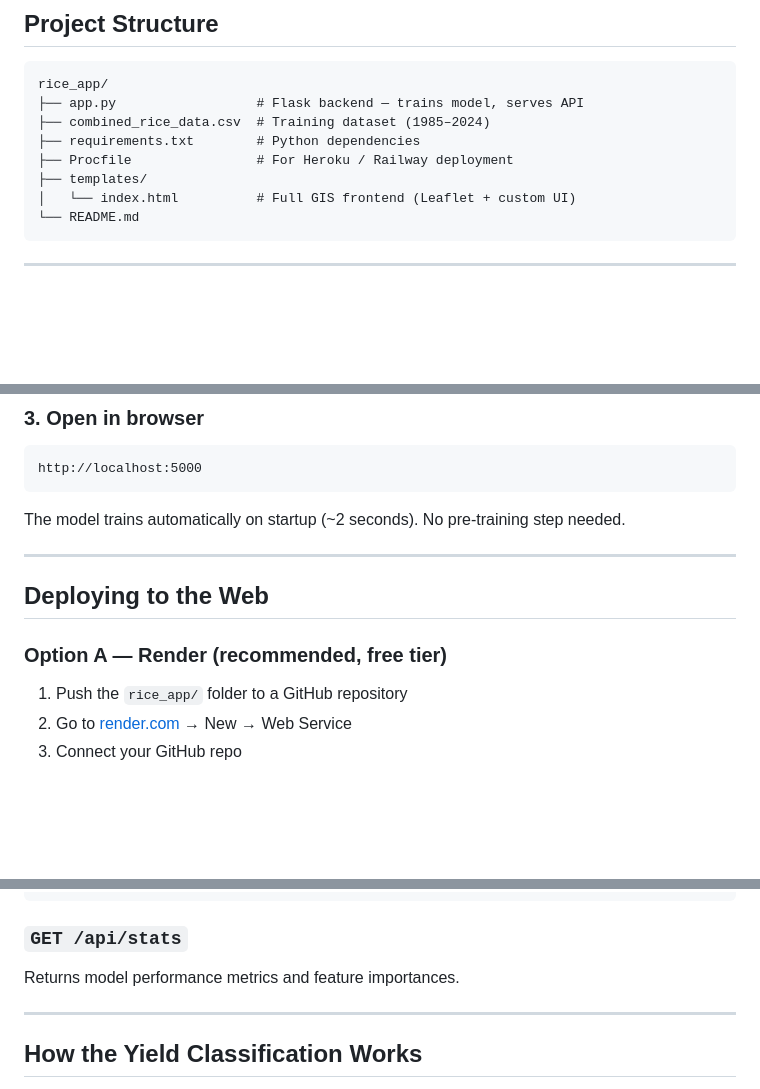
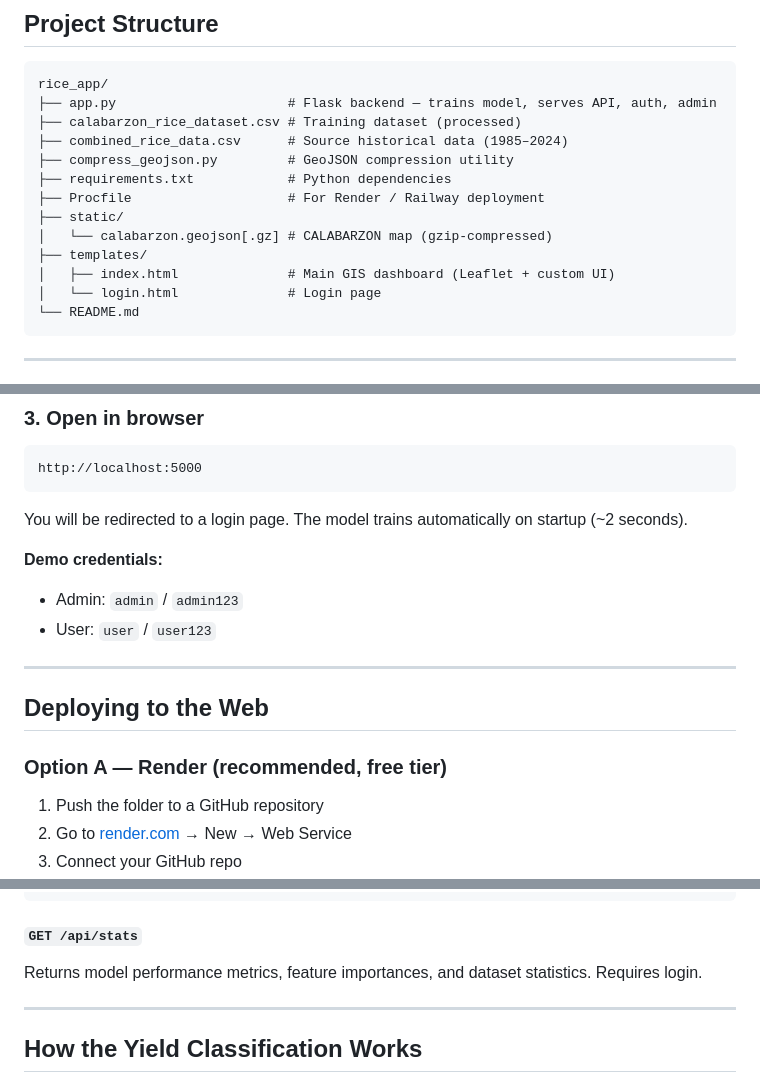
Before and after one commit to JeremyTDV/RiceYieldPrediction, a Markdown page: README.md, 3 parts joined by grey strips. GitHub-like rendering; blank space fills up the shorter version.

````diff
--- a/README.md
+++ b/README.md
@@ -8,12 +8,17 @@ A full-stack web GIS application that uses a trained **Random Forest** model to
 
 ```
 rice_app/
-├── app.py                  # Flask backend — trains model, serves API
-├── combined_rice_data.csv  # Training dataset (1985–2024)
-├── requirements.txt        # Python dependencies
-├── Procfile                # For Heroku / Railway deployment
+├── app.py                      # Flask backend — trains model, serves API, auth, admin
+├── calabarzon_rice_dataset.csv # Training dataset (processed)
+├── combined_rice_data.csv      # Source historical data (1985–2024)
+├── compress_geojson.py         # GeoJSON compression utility
+├── requirements.txt            # Python dependencies
+├── Procfile                    # For Render / Railway deployment
+├── static/
+│   └── calabarzon.geojson[.gz] # CALABARZON map (gzip-compressed)
 ├── templates/
-│   └── index.html          # Full GIS frontend (Leaflet + custom UI)
+│   ├── index.html              # Main GIS dashboard (Leaflet + custom UI)
+│   └── login.html              # Login page
 └── README.md
 ```
 
@@ -36,7 +41,11 @@ python app.py
 http://localhost:5000
 ```
 
-The model trains automatically on startup (~2 seconds). No pre-training step needed.
+You will be redirected to a login page. The model trains automatically on startup (~2 seconds).
+
+**Demo credentials:**
+- Admin: `admin` / `admin123`
+- User: `user` / `user123`
 
 ---
 
@@ -44,7 +53,7 @@ The model trains automatically on startup (~2 seconds). No pre-training step nee
 
 ### Option A — Render (recommended, free tier)
 
-1. Push the `rice_app/` folder to a GitHub repository
+1. Push the folder to a GitHub repository
 2. Go to [render.com](https://render.com) → New → Web Service
 3. Connect your GitHub repo
 4. Set these values:
@@ -128,8 +180,8 @@ Accepts province-level environmental inputs, returns yield predictions with tips
 }
 ```
 
-### `GET /api/stats`
-Returns model performance metrics and feature importances.
+#### `GET /api/stats`
+Returns model performance metrics, feature importances, and dataset statistics. Requires login.
 
 ---
 
````
Also changed, not shown: other parts of README.md (+90 -15 lines).
